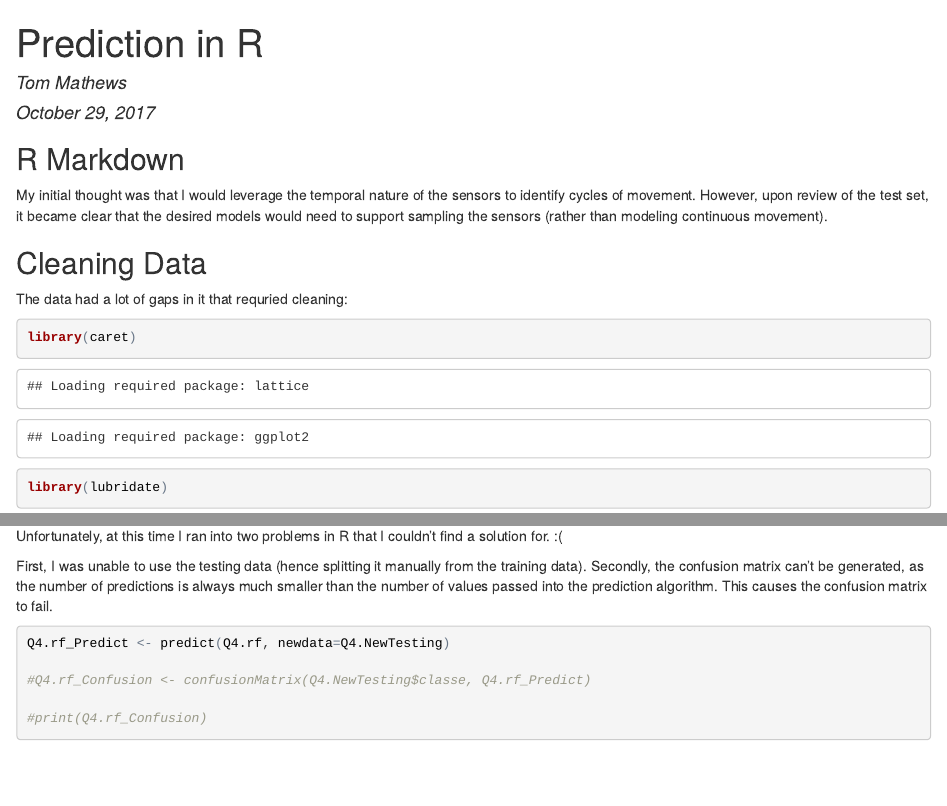
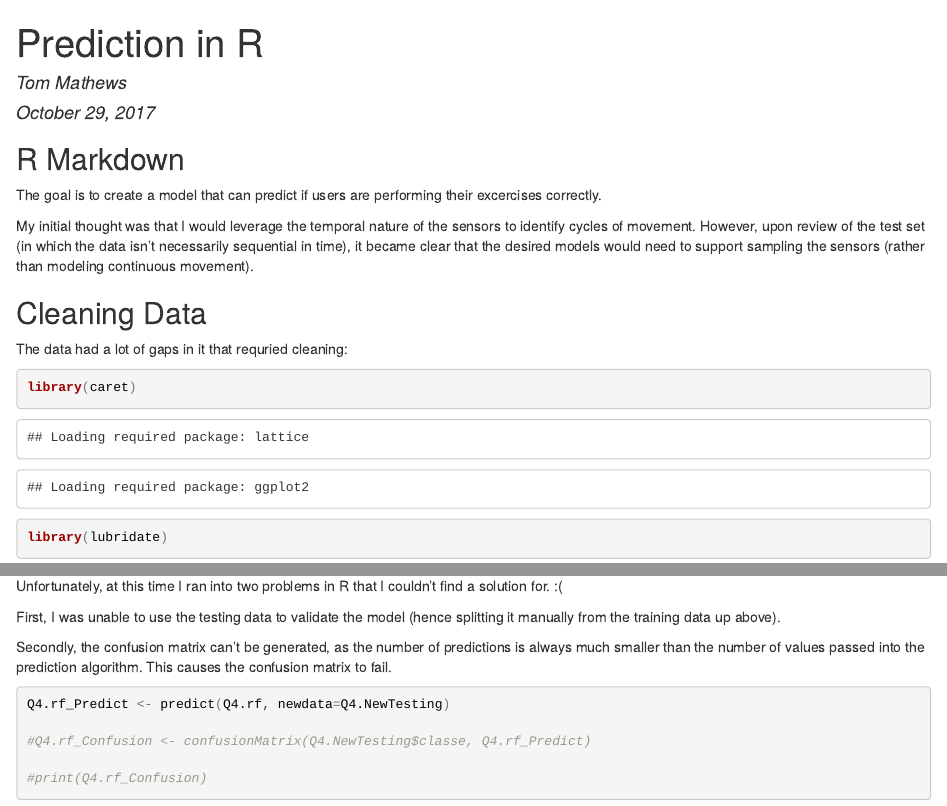
Before and after one commit to Darkphibre/datasciencecoursera, an R Markdown document (MachineLearning.Rmd): the page in a window 1100 px wide, from its top, and a second part further down, joined at a grey line. The pictures show the output file MachineLearning.html that the author committed with the source, opened offline.

Commit message:
Add files via upload

````diff
--- a/MachineLearning.Rmd
+++ b/MachineLearning.Rmd
@@ -11,9 +11,11 @@ knitr::opts_chunk$set(echo = TRUE)
 ```
 
 ## R Markdown
+The goal is to create a model that can predict if users are performing their excercises correctly.
+
 My initial thought was that I would leverage the temporal nature of the sensors to identify cycles of movement.
-However, upon review of the test set, it became clear that the desired models would need to support sampling the sensors
-(rather than modeling continuous movement).
+However, upon review of the test set (in which the data isn't necessarily sequential in time), it became clear
+that the desired models would need to support sampling the sensors (rather than modeling continuous movement).
 
 ## Cleaning Data
 The data had a lot of gaps in it that requried cleaning:
@@ -55,7 +55,9 @@ print(Q4.rf)
 
 Unfortunately, at this time I ran into two problems in R that I couldn't find a solution for. :(
 
-First, I was unable to use the testing data (hence splitting it manually from the training data). Secondly, the confusion matrix can't be generated, as the number of predictions is always much smaller than the number of values passed into the prediction algorithm. This causes the confusion matrix to fail.
+First, I was unable to use the testing data to validate the model (hence splitting it manually from the training data up above).
+
+Secondly, the confusion matrix can't be generated, as the number of predictions is always much smaller than the number of values passed into the prediction algorithm. This causes the confusion matrix to fail.
 
 ```{r arg}
 Q4.rf_Predict <- predict(Q4.rf, newdata=Q4.NewTesting)
````
Also changed, not shown: MachineLearning.html, MachineLearning.Rmd (4 more changed lines).
